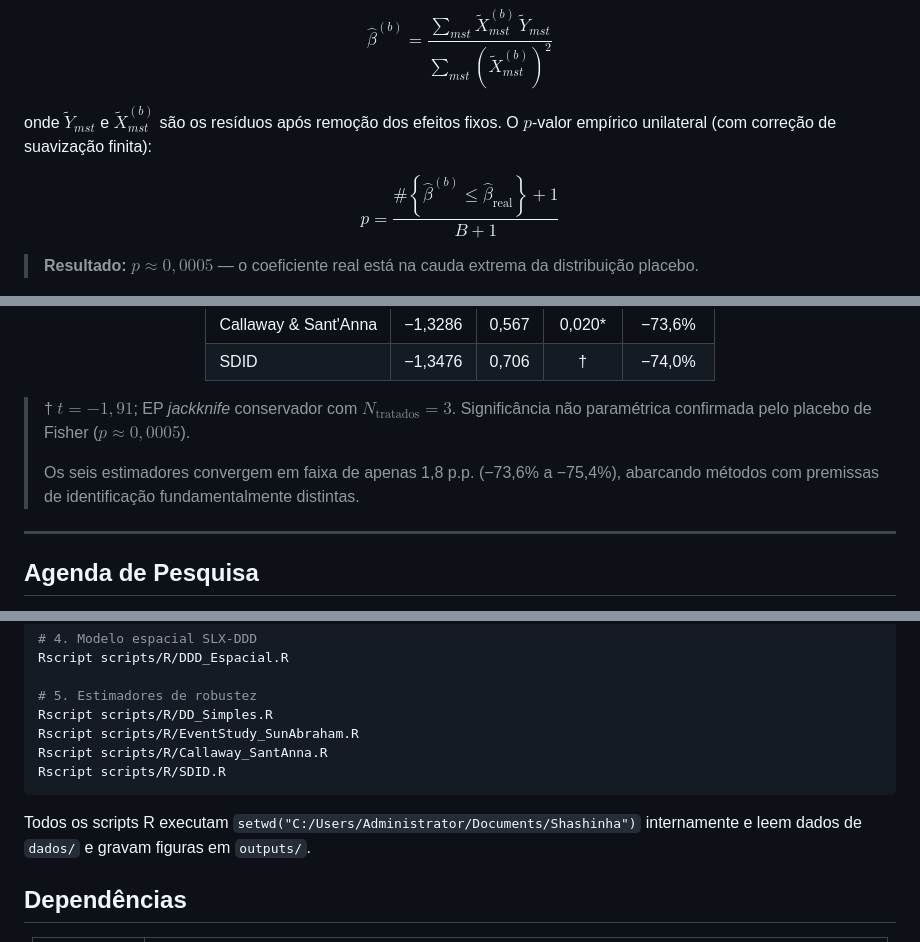
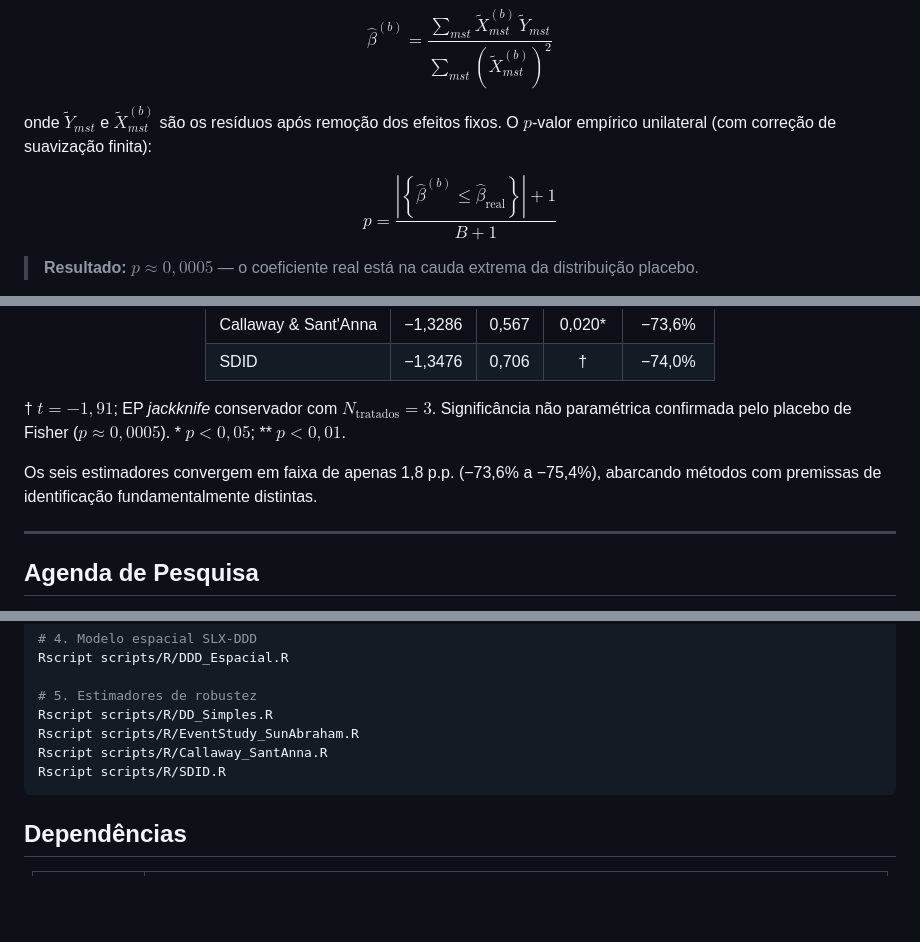
Before and after one commit to AliFiorentin/saida-ford-emprego-setorial, a Markdown page: README.md, 3 parts joined by grey strips. GitHub-like rendering; blank space fills up the shorter version.

Commit message:
Fix math rendering (#→cardinality), remove blockquote, remove setwd note

````diff
--- a/README.md
+++ b/README.md
@@ -187,7 +187,7 @@ $$\hat{\beta}^{(b)} = \frac{\displaystyle\sum_{mst} \tilde{X}_{mst}^{(b)}\, \til
 
 onde $\tilde{Y}_{mst}$ e $\tilde{X}_{mst}^{(b)}$ são os resíduos após remoção dos efeitos fixos. O $p$-valor empírico unilateral (com correção de suavização finita):
 
-$$p = \frac{\#\left\{\hat{\beta}^{(b)} \leq \hat{\beta}_{\text{real}}\right\} + 1}{B + 1}$$
+$$p = \frac{\left|\left\{\hat{\beta}^{(b)} \leq \hat{\beta}_{\text{real}}\right\}\right| + 1}{B + 1}$$
 
 > **Resultado:** $p \approx 0{,}0005$ — o coeficiente real está na cauda extrema da distribuição placebo.
 
@@ -239,9 +239,9 @@ $$\hat{\tau}^{\text{SDID}} = \arg\min_{\tau,\,\alpha,\,\beta} \sum_{m,t} \left(Y
 
 </div>
 
-> † $t = -1{,}91$; EP *jackknife* conservador com $N_{\text{tratados}} = 3$. Significância não paramétrica confirmada pelo placebo de Fisher ($p \approx 0{,}0005$).
->
-> Os seis estimadores convergem em faixa de apenas 1,8 p.p. (−73,6% a −75,4%), abarcando métodos com premissas de identificação fundamentalmente distintas.
+† $t = -1{,}91$; EP *jackknife* conservador com $N_{\text{tratados}} = 3$. Significância não paramétrica confirmada pelo placebo de Fisher ($p \approx 0{,}0005$). \* $p < 0{,}05$; \*\* $p < 0{,}01$.
+
+Os seis estimadores convergem em faixa de apenas 1,8 p.p. (−73,6% a −75,4%), abarcando métodos com premissas de identificação fundamentalmente distintas.
 
 ---
 
@@ -315,8 +315,6 @@ Rscript scripts/R/Callaway_SantAnna.R
 Rscript scripts/R/SDID.R
 ```
 
-Todos os scripts R executam `setwd("C:/Users/Administrator/Documents/Shashinha")` internamente e leem dados de `dados/` e gravam figuras em `outputs/`.
-
 ## Dependências
 
 <div align="center">
````
